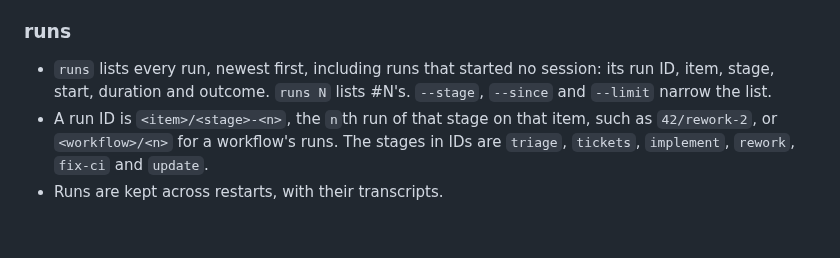
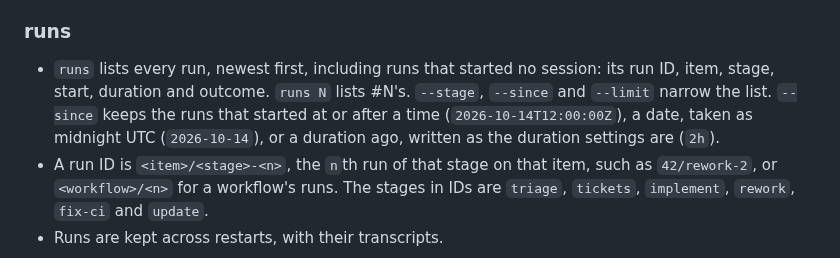
Before and after one commit to XRafik/linewright, a Markdown page: docs/specs/monitoring.md, the part around the change. Rendered like a GitHub page; blank space fills up the shorter version.

Commit message:
Spec what `runs --since` takes
Closes #160.

Co-Authored-By: Claude Opus 5.5 <noreply@anthropic.com>

```diff
--- a/docs/specs/monitoring.md
+++ b/docs/specs/monitoring.md
@@ -73,7 +73,10 @@ test that hangs.
 
 - `runs` lists every run, newest first, including runs that started no session:
   its run ID, item, stage, start, duration and outcome. `runs N` lists #N's.
-  `--stage`, `--since` and `--limit` narrow the list.
+  `--stage`, `--since` and `--limit` narrow the list. `--since` keeps the runs
+  that started at or after a time (`2026-10-14T12:00:00Z`), a date, taken as
+  midnight UTC (`2026-10-14`), or a duration ago, written as the duration
+  settings are (`2h`).
 - A run ID is `<item>/<stage>-<n>`, the `n`th run of that stage on that item,
   such as `42/rework-2`, or `<workflow>/<n>` for a workflow's runs. The stages
   in IDs are `triage`, `tickets`, `implement`, `rework`, `fix-ci` and `update`.
```
